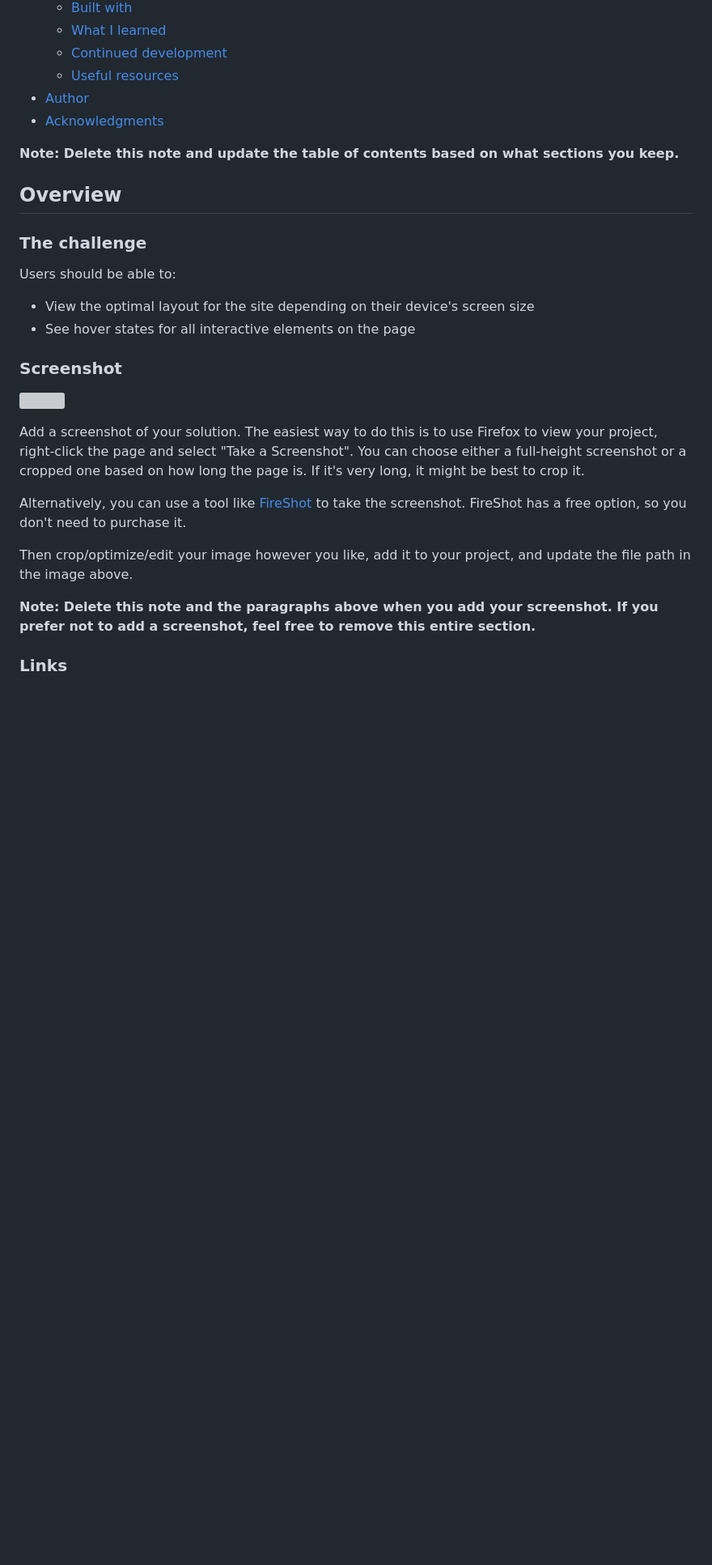
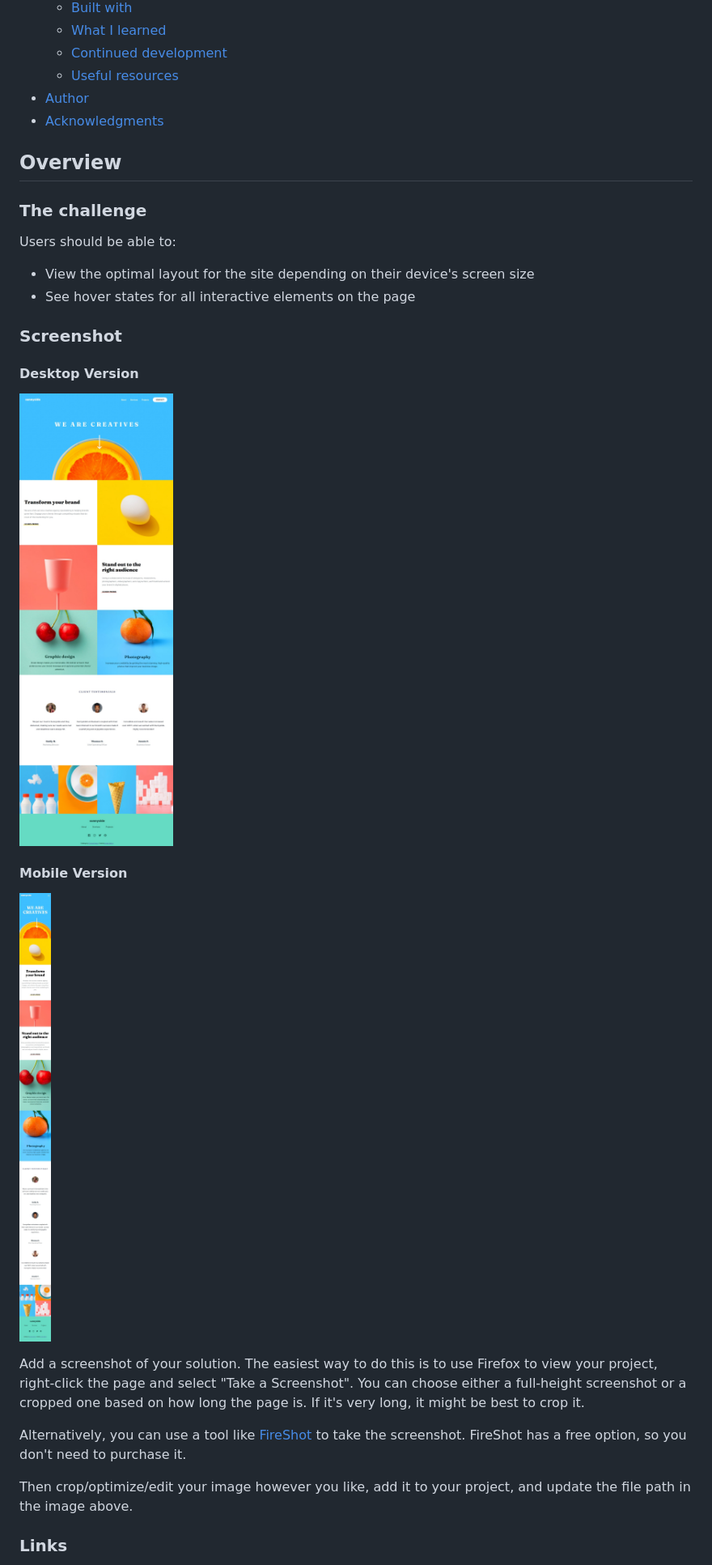
Before and after one commit to Frogerall/sunnyside-landing-page, a Markdown page: README.md, the part around the change printed below. Shown: that part at 81% size. Rendered like a GitHub page; pictures changed too: images/desktop-sunny.jpeg (added), images/mobile-sunny.jpeg (added); blank space fills up the shorter version; grey boxes are pictures that could not be loaded.

Commit message:
added readme & project screenshot

```diff
--- a/README.md
+++ b/README.md
@@ -16,8 +16,6 @@ This is a solution to the [Sunnyside agency landing page challenge on Frontend M
 - [Author](#author)
 - [Acknowledgments](#acknowledgments)
 
-**Note: Delete this note and update the table of contents based on what sections you keep.**
-
 ## Overview
 
 ### The challenge
@@ -29,7 +27,13 @@ Users should be able to:
 
 ### Screenshot
 
-![](./screenshot.jpg)
+#### Desktop Version
+
+![](images/desktop-sunny.jpeg)
+
+#### Mobile Version
+
+![](images/mobile-sunny.jpeg)
 
 Add a screenshot of your solution. The easiest way to do this is to use Firefox to view your project, right-click the page and select "Take a Screenshot". You can choose either a full-height screenshot or a cropped one based on how long the page is. If it's very long, it might be best to crop it.
 
@@ -37,7 +41,5 @@ Alternatively, you can use a tool like [FireShot](https://getfireshot.com/) to t
 
 Then crop/optimize/edit your image however you like, add it to your project, and update the file path in the image above.
 
-**Note: Delete this note and the paragraphs above when you add your screenshot. If you prefer not to add a screenshot, feel free to remove this entire section.**
-
 ### Links
 
```
Also changed, not shown: other parts of README.md (+12 -54 lines).
